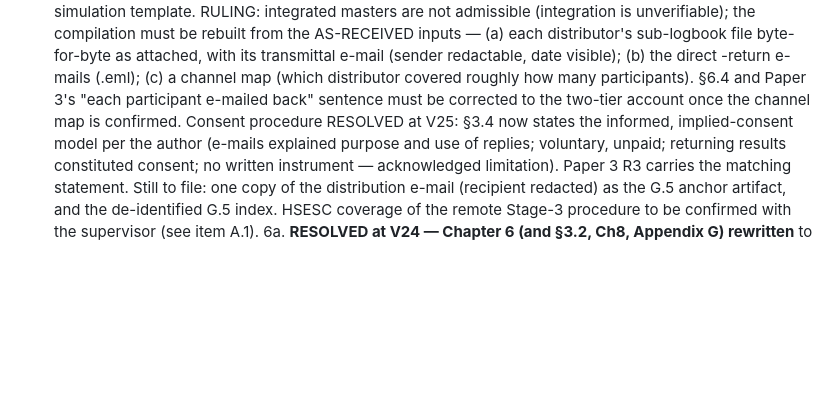
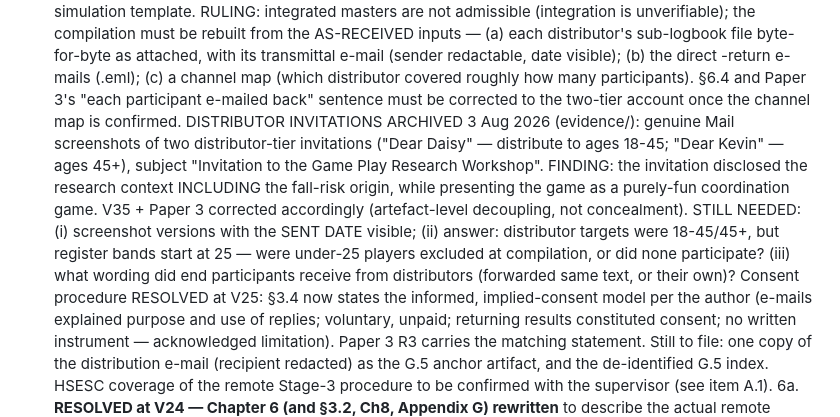
Before and after one commit to leicatam/gamification, a Markdown page: docs/thesis/PENDING_ITEMS.md, the part around the change. Rendered like a GitHub page; blank space fills up the shorter version.

Commit message:
Log distributor-invitation findings and remaining questions in PENDING
Co-Authored-By: Claude Fable 5 <noreply@anthropic.com>
Claude-Session: https://claude.ai/code/session_01KoT3i8geZspYBMMKVYJUTG

```diff
--- a/docs/thesis/PENDING_ITEMS.md
+++ b/docs/thesis/PENDING_ITEMS.md
@@ -102,7 +102,19 @@ document with their captions at V20).
    -return e-mails (.eml); (c) a channel map (which distributor covered
    roughly how many participants). §6.4 and Paper 3's "each participant
    e-mailed back" sentence must be corrected to the two-tier account
-   once the channel map is confirmed. Consent procedure RESOLVED at V25: §3.4 now
+   once the channel map is confirmed. DISTRIBUTOR INVITATIONS ARCHIVED
+   3 Aug 2026 (evidence/): genuine Mail screenshots of two
+   distributor-tier invitations ("Dear Daisy" — distribute to ages
+   18-45; "Dear Kevin" — ages 45+), subject "Invitation to the Game
+   Play Research Workshop". FINDING: the invitation disclosed the
+   research context INCLUDING the fall-risk origin, while presenting
+   the game as a purely-fun coordination game. V35 + Paper 3 corrected
+   accordingly (artefact-level decoupling, not concealment). STILL
+   NEEDED: (i) screenshot versions with the SENT DATE visible;
+   (ii) answer: distributor targets were 18-45/45+, but register bands
+   start at 25 — were under-25 players excluded at compilation, or did
+   none participate? (iii) what wording did end participants receive
+   from distributors (forwarded same text, or their own)? Consent procedure RESOLVED at V25: §3.4 now
    states the informed, implied-consent model per the author (e-mails
    explained purpose and use of replies; voluntary, unpaid; returning
    results constituted consent; no written instrument — acknowledged
```
